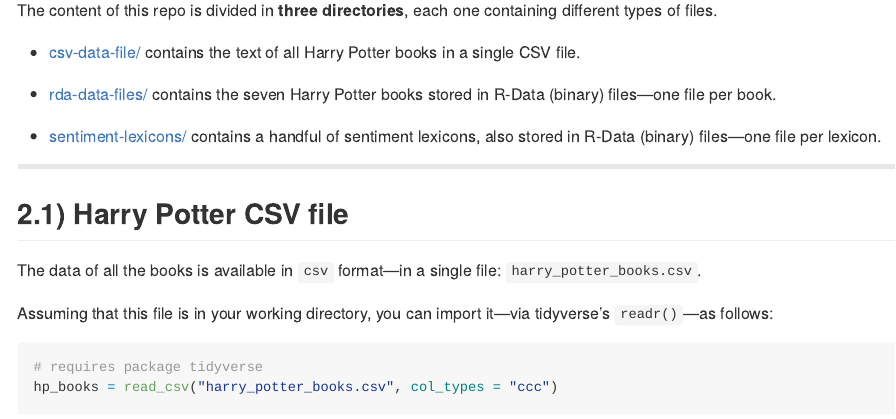
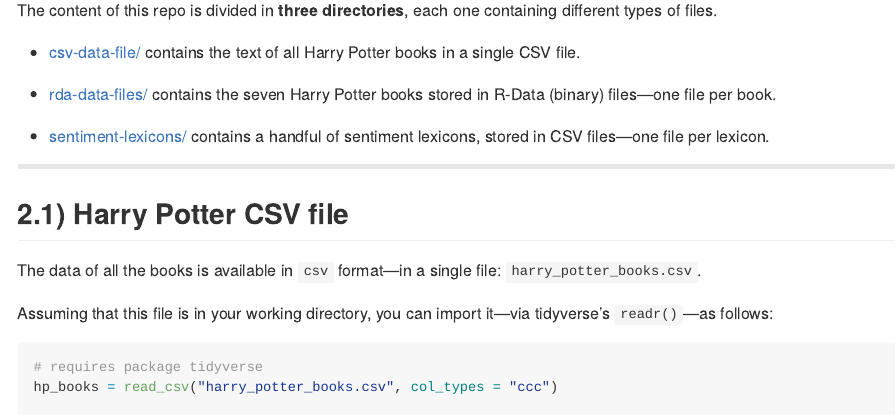
Before and after one commit to gastonstat/harry-potter-data, an R Markdown document (README.Rmd): the page in a window 1100 px wide, from 730 px down. The pictures show the output file README.md that the author committed with the source, drawn offline in the style of GitHub.

Commit message:
README: update content

```diff
--- a/README.Rmd
+++ b/README.Rmd
@@ -66,7 +66,7 @@
 stored in R-Data (binary) files---one file per book.
 
 - [sentiment-lexicons/](sentiment-lexicons) contains a handful of sentiment
-lexicons, also stored in R-Data (binary) files---one file per lexicon.
+lexicons, stored in CSV files---one file per lexicon.
 
 
 -----
```
Also changed, not shown: README.md.
